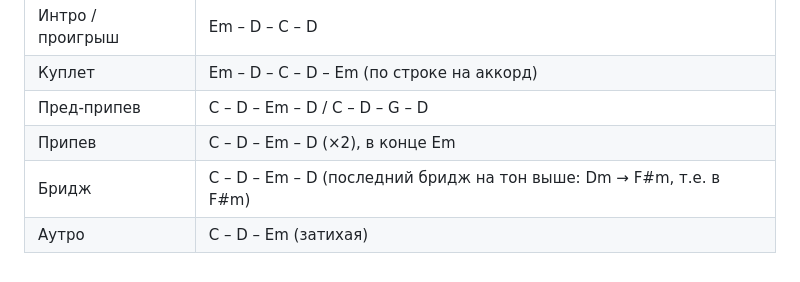
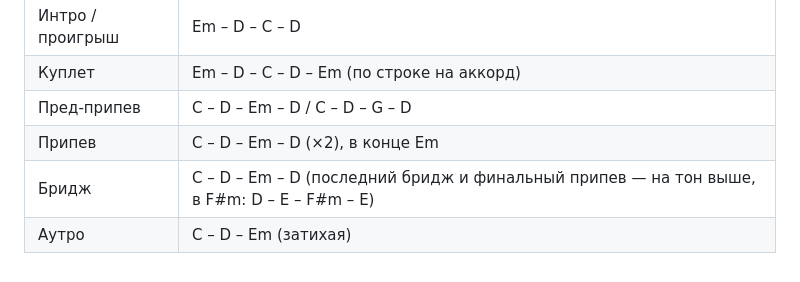
Before and after one commit to rulerlev/3, a Markdown page: songs/ne-ya-zhivu.md, the part around the change. GitHub-like rendering.

Commit message:
Clarify key lift in chord chart
Co-Authored-By: Claude Opus 5.5 <noreply@anthropic.com>
Claude-Session: https://claude.ai/code/session_01Ntvvf6jpugu5g29bckgiB6

```diff
--- a/songs/ne-ya-zhivu.md
+++ b/songs/ne-ya-zhivu.md
@@ -129,5 +129,5 @@ Russian modern worship, anthemic pop-rock ballad, warm male lead vocal, E minor,
 | Куплет | Em – D – C – D – Em (по строке на аккорд) |
 | Пред-припев | C – D – Em – D / C – D – G – D |
 | Припев | C – D – Em – D (×2), в конце Em |
-| Бридж | C – D – Em – D (последний бридж на тон выше: Dm → F#m, т.е. в F#m) |
+| Бридж | C – D – Em – D (последний бридж и финальный припев — на тон выше, в F#m: D – E – F#m – E) |
 | Аутро | C – D – Em (затихая) |
```
